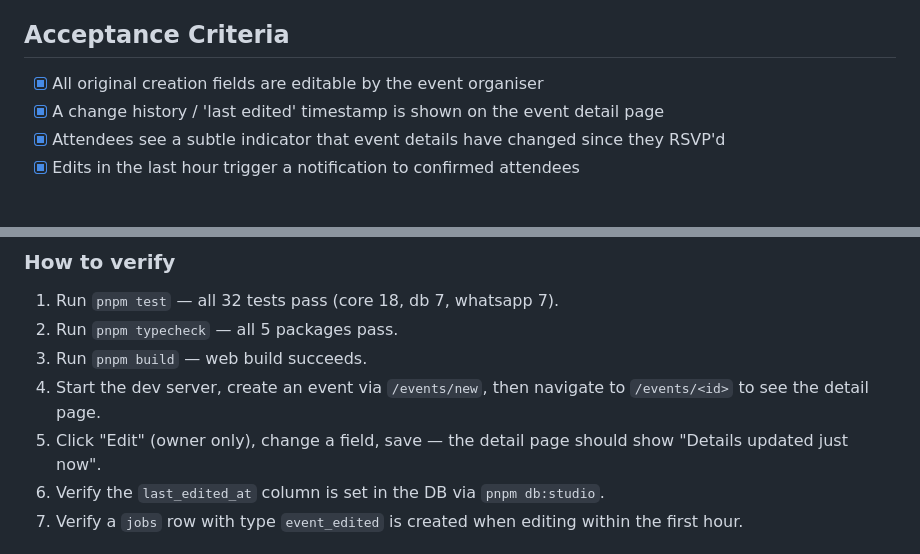
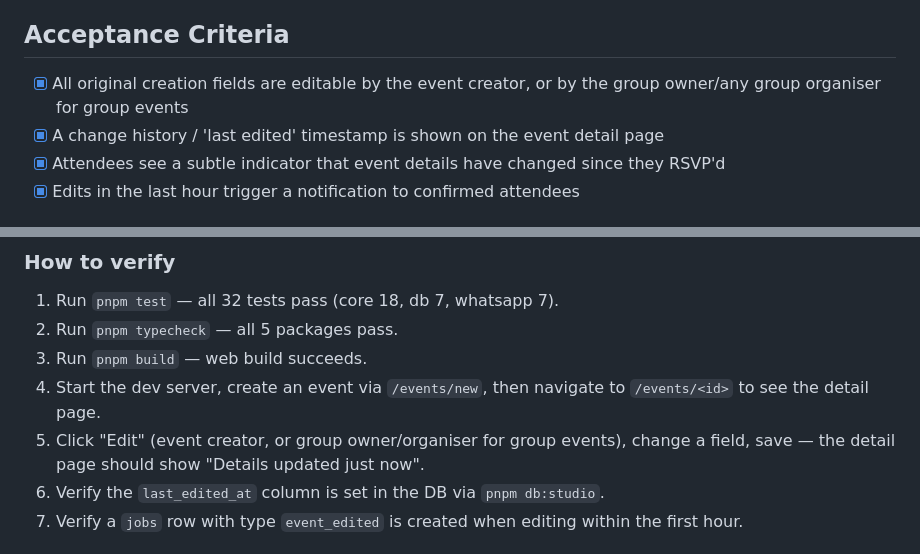
Before and after one commit to harrislloydlevy/minyanmate, a Markdown page: features/11-edit-event-details.md, 2 parts joined by grey strips. Drawn GitHub-style.

```diff
--- a/features/11-edit-event-details.md
+++ b/features/11-edit-event-details.md
@@ -9,7 +9,7 @@ Organisers need the ability to edit event fields after creation — change the t
 
 ## Acceptance Criteria
 
-- [x] All original creation fields are editable by the event organiser
+- [x] All original creation fields are editable by the event creator, or by the group owner/any group organiser for group events
 - [x] A change history / 'last edited' timestamp is shown on the event detail page
 - [x] Attendees see a subtle indicator that event details have changed since they RSVP'd
 - [x] Edits in the last hour trigger a notification to confirmed attendees
@@ -89,7 +89,7 @@ The notification job (`event_edited`) is enqueued with a durable `jobs` row but
 2. Run `pnpm typecheck` — all 5 packages pass.
 3. Run `pnpm build` — web build succeeds.
 4. Start the dev server, create an event via `/events/new`, then navigate to `/events/<id>` to see the detail page.
-5. Click "Edit" (owner only), change a field, save — the detail page should show "Details updated just now".
+5. Click "Edit" (event creator, or group owner/organiser for group events), change a field, save — the detail page should show "Details updated just now".
 6. Verify the `last_edited_at` column is set in the DB via `pnpm db:studio`.
 7. Verify a `jobs` row with type `event_edited` is created when editing within the first hour.
 
```
Also changed, not shown: features/15-cancel-event.md (+3 -3 lines).
